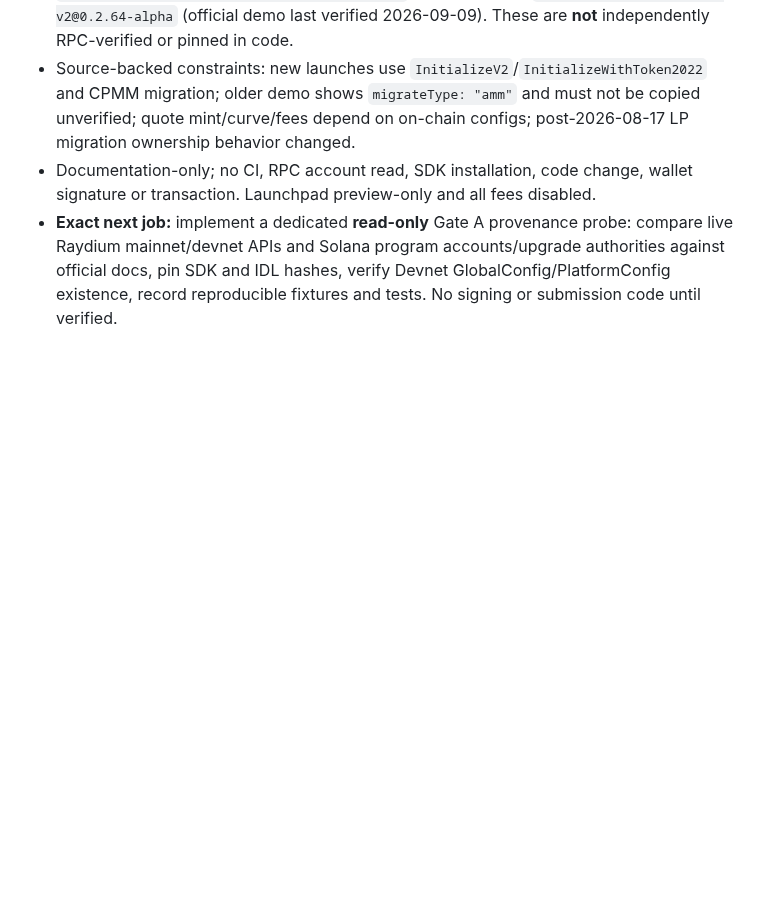
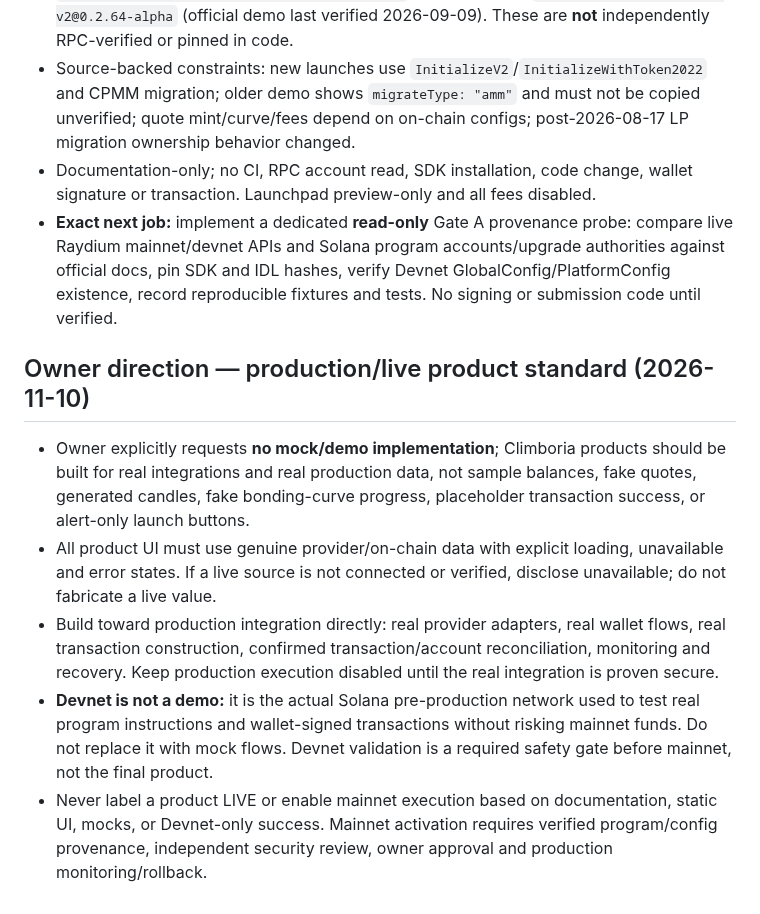
Before and after one commit to CryptoDilis/Climboria, a Markdown page: docs/RELEASE-PRIORITY-2026-11-10.md, the part around the change. Rendered like a GitHub page; blank space fills up the shorter version.

Commit message:
docs: record owner no-demo production integration direction

```diff
--- a/docs/RELEASE-PRIORITY-2026-11-10.md
+++ b/docs/RELEASE-PRIORITY-2026-11-10.md
@@ -172,3 +172,11 @@ After Portfolio P0 verification and Swap/DEX production gates, audit the actual
 - Source-backed constraints: new launches use `InitializeV2`/`InitializeWithToken2022` and CPMM migration; older demo shows `migrateType: "amm"` and must not be copied unverified; quote mint/curve/fees depend on on-chain configs; post-2026-08-17 LP migration ownership behavior changed.
 - Documentation-only; no CI, RPC account read, SDK installation, code change, wallet signature or transaction. Launchpad preview-only and all fees disabled.
 - **Exact next job:** implement a dedicated **read-only** Gate A provenance probe: compare live Raydium mainnet/devnet APIs and Solana program accounts/upgrade authorities against official docs, pin SDK and IDL hashes, verify Devnet GlobalConfig/PlatformConfig existence, record reproducible fixtures and tests. No signing or submission code until verified.
+
+
+## Owner direction — production/live product standard (2026-11-10)
+- Owner explicitly requests **no mock/demo implementation**; Climboria products should be built for real integrations and real production data, not sample balances, fake quotes, generated candles, fake bonding-curve progress, placeholder transaction success, or alert-only launch buttons.
+- All product UI must use genuine provider/on-chain data with explicit loading, unavailable and error states. If a live source is not connected or verified, disclose unavailable; do not fabricate a live value.
+- Build toward production integration directly: real provider adapters, real wallet flows, real transaction construction, confirmed transaction/account reconciliation, monitoring and recovery. Keep production execution disabled until the real integration is proven secure.
+- **Devnet is not a demo:** it is the actual Solana pre-production network used to test real program instructions and wallet-signed transactions without risking mainnet funds. Do not replace it with mock flows. Devnet validation is a required safety gate before mainnet, not the final product.
+- Never label a product LIVE or enable mainnet execution based on documentation, static UI, mocks, or Devnet-only success. Mainnet activation requires verified program/config provenance, independent security review, owner approval and production monitoring/rollback.
```
